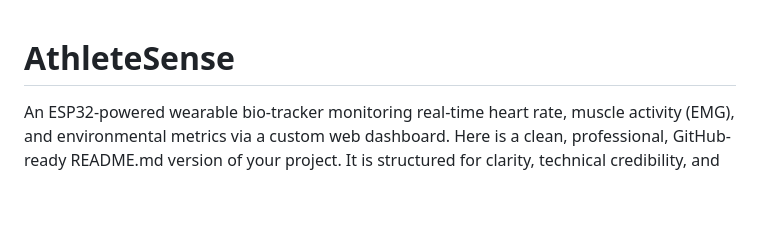
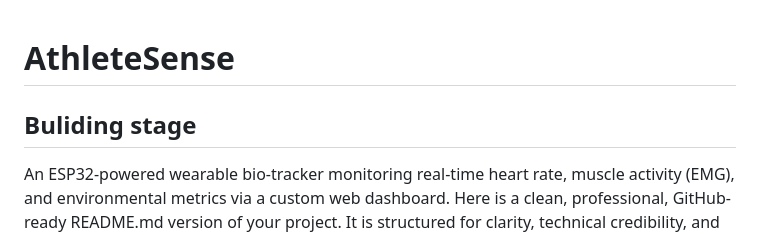
Before and after one commit to ajayLegion/AthleteSense, a Markdown page: README.md, the part around the change. Rendered like a GitHub page; blank space fills up the shorter version.

Commit message:
Add building stage section to README.md

```diff
--- a/README.md
+++ b/README.md
@@ -1,4 +1,5 @@
 # AthleteSense
+## Buliding stage
 An ESP32-powered wearable bio-tracker monitoring real-time heart rate, muscle activity (EMG), and environmental metrics via a custom web dashboard.
 Here is a clean, professional, GitHub-ready README.md version of your project. It is structured for clarity, technical credibility, and presentation quality.
 
```
